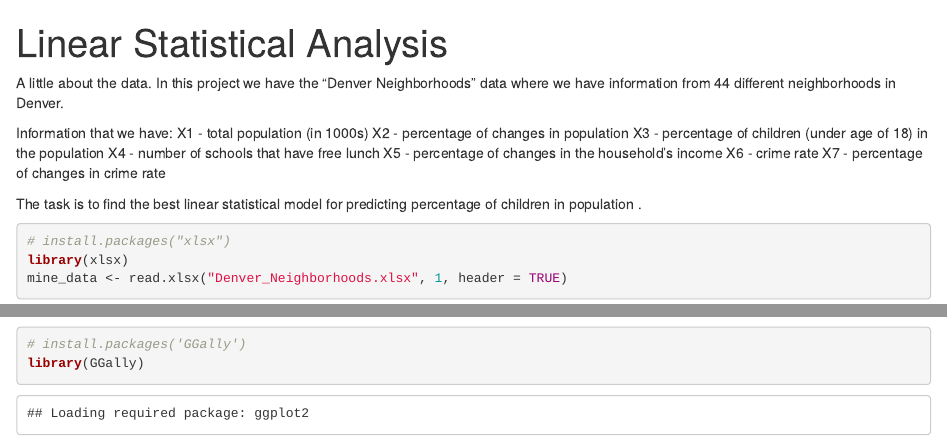
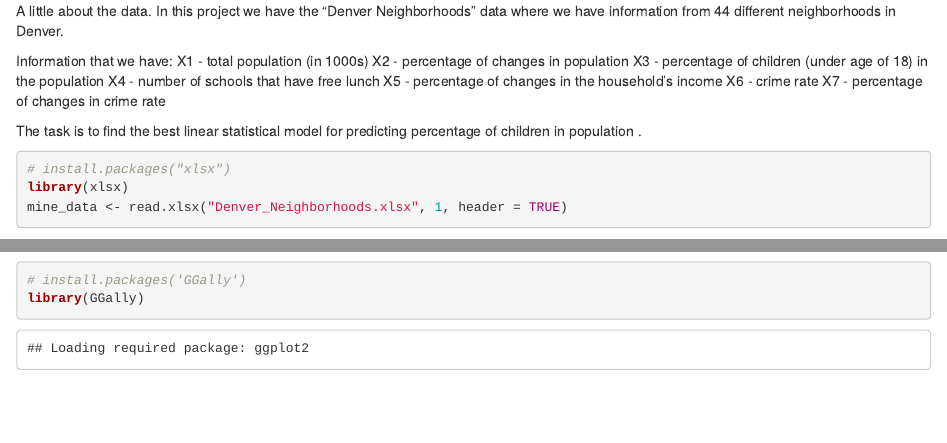
Before and after one commit to Marija28/Linear-Statistical-Models, an R Markdown document (LSM.Rmd): the page in a window 1100 px wide, from its top, and a second part further down, joined at a grey line. Rendered offline with R 4.5, knitr and Pandoc, with nearby package versions; some code elsewhere in the file could not run offline.

Commit message:
Update LSM.Rmd

```diff
--- a/LSM.Rmd
+++ b/LSM.Rmd
@@ -1,8 +1,3 @@
----
-title: "Linear Statistical Analysis"
-output: html_notebook
----
-
 A little about the data. In this project we have the "Denver Neighborhoods" data where we have information from 44 different neighborhoods in Denver.
 
 Information that we have:
```
